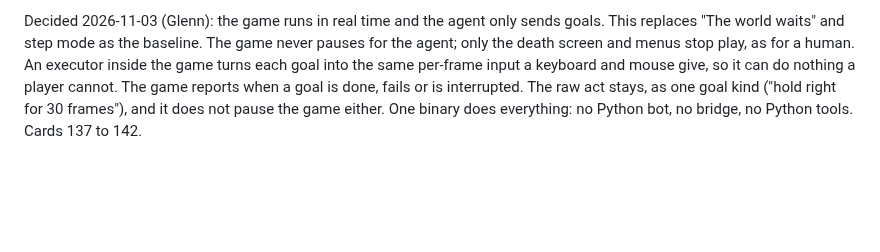
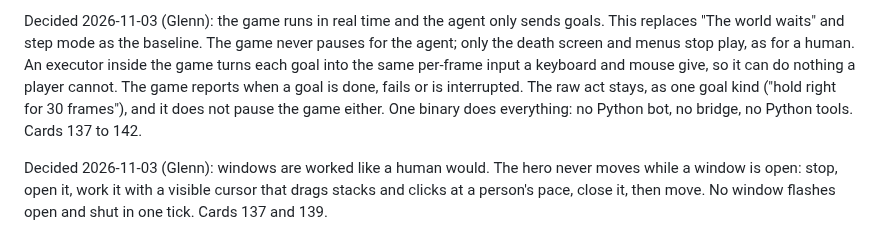
Before and after one commit to glennwiz/Gnipahellir, a Markdown page: Gnipahellir3/gnipa_project/agent_play_vision.md, the part around the change. Rendered like a GitHub page; blank space fills up the shorter version.

Commit message:
docs: agent works windows at a human pace, never moves with one open
Co-Authored-By: Claude Opus 5.5 <noreply@anthropic.com>
Claude-Session: https://claude.ai/code/session_01QH4vnuJVLmbSdg5p13hRrD

```diff
--- a/Gnipahellir3/gnipa_project/agent_play_vision.md
+++ b/Gnipahellir3/gnipa_project/agent_play_vision.md
@@ -59,3 +59,5 @@ Decided 2026-11-02: "their own board" is a local board in the game, listing your
 Decided 2026-11-02: agents see the full world, as a player does fully zoomed out. That is not a map reveal.
 
 Decided 2026-11-03 (Glenn): the game runs in real time and the agent only sends goals. This replaces "The world waits" and step mode as the baseline. The game never pauses for the agent; only the death screen and menus stop play, as for a human. An executor inside the game turns each goal into the same per-frame input a keyboard and mouse give, so it can do nothing a player cannot. The game reports when a goal is done, fails or is interrupted. The raw act stays, as one goal kind ("hold right for 30 frames"), and it does not pause the game either. One binary does everything: no Python bot, no bridge, no Python tools. Cards 137 to 142.
+
+Decided 2026-11-03 (Glenn): windows are worked like a human would. The hero never moves while a window is open: stop, open it, work it with a visible cursor that drags stacks and clicks at a person's pace, close it, then move. No window flashes open and shut in one tick. Cards 137 and 139.
```
